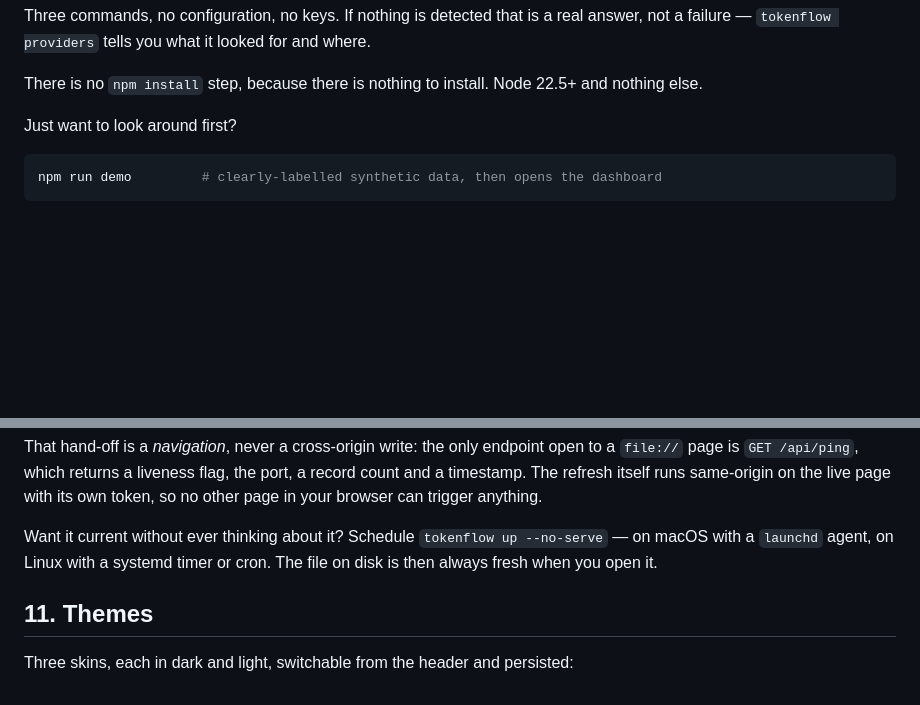
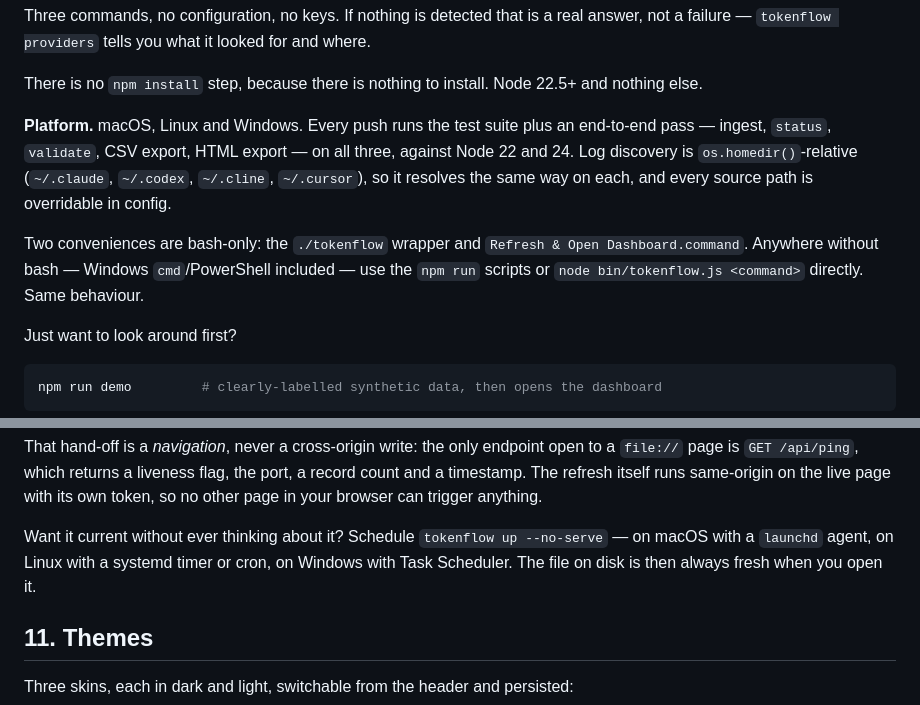
Before and after one commit to vimoxshah/tokenflow, a Markdown page: README.md, 2 parts joined by grey strips. Drawn GitHub-style; blank space fills up the shorter version.

Commit message:
Document platform support: macOS, Linux and Windows
The README said only "Node 22.5+ and nothing else" and mentioned macOS twice,
which left Linux and Windows users guessing. The CI matrix has covered all three
since the first green run, so state it.

Scoped to what is actually verified: the test suite plus the end-to-end pass
(ingest, status, validate, CSV export, HTML export) run on ubuntu/macos/windows
against Node 22 and 24. Log discovery is os.homedir()-relative, so ~/.claude,
~/.codex, ~/.cline and ~/.cursor resolve the same on each, and tryOpen already
branches to open / cmd start / xdg-open.

Also names the two genuinely bash-only conveniences — the ./tokenflow wrapper
and Refresh & Open Dashboard.command — and points Windows users at the npm run
scripts, plus a Task Scheduler recipe alongside the launchd and cron ones.

Co-Authored-By: Claude Opus 5 (1M context) <noreply@anthropic.com>

```diff
--- a/README.md
+++ b/README.md
@@ -25,6 +25,15 @@ Three commands, no configuration, no keys. If nothing is detected that is a real
 failure — `tokenflow providers` tells you what it looked for and where.
 
 There is no `npm install` step, because there is nothing to install. Node 22.5+ and nothing else.
+
+**Platform.** macOS, Linux and Windows. Every push runs the test suite plus an end-to-end pass
+— ingest, `status`, `validate`, CSV export, HTML export — on all three, against Node 22 and 24.
+Log discovery is `os.homedir()`-relative (`~/.claude`, `~/.codex`, `~/.cline`, `~/.cursor`), so it
+resolves the same way on each, and every source path is overridable in config.
+
+Two conveniences are bash-only: the `./tokenflow` wrapper and `Refresh & Open Dashboard.command`.
+Anywhere without bash — Windows `cmd`/PowerShell included — use the `npm run` scripts or
+`node bin/tokenflow.js <command>` directly. Same behaviour.
 
 Just want to look around first?
 
@@ -274,8 +283,8 @@ timestamp. The refresh itself runs same-origin on the live page with its own tok
 page in your browser can trigger anything.
 
 Want it current without ever thinking about it? Schedule `tokenflow up --no-serve` — on macOS with
-a `launchd` agent, on Linux with a systemd timer or cron. The file on disk is then always fresh
-when you open it.
+a `launchd` agent, on Linux with a systemd timer or cron, on Windows with Task Scheduler. The file
+on disk is then always fresh when you open it.
 
 ## 11. Themes
 
```
Also changed, not shown: docs/cli.md (+7 -0 lines), docs/getting-started.md (+1 -1 lines).
